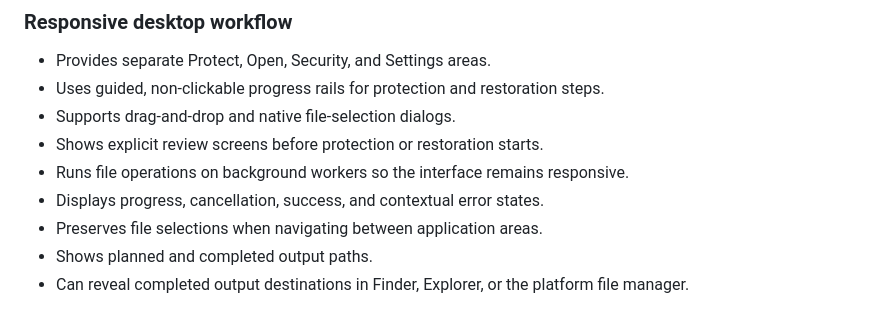
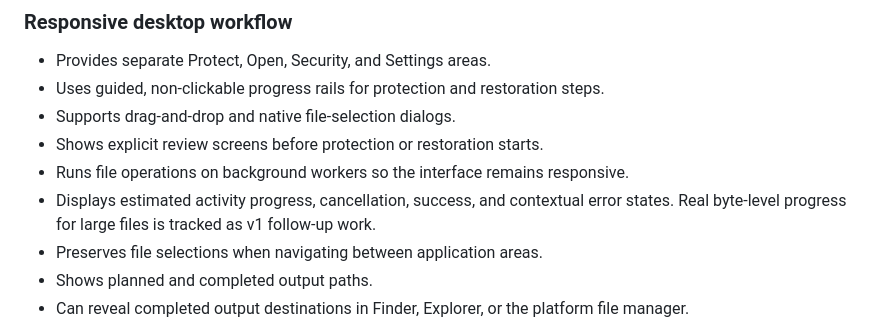
Before and after one commit to remypicciano/coffer, a Markdown page: docs/features.md, the part around the change. GitHub-like rendering.

```diff
--- a/docs/features.md
+++ b/docs/features.md
@@ -76,7 +76,7 @@ Coffer is a local-first desktop application for protecting individual files with
 - Supports drag-and-drop and native file-selection dialogs.
 - Shows explicit review screens before protection or restoration starts.
 - Runs file operations on background workers so the interface remains responsive.
-- Displays progress, cancellation, success, and contextual error states.
+- Displays estimated activity progress, cancellation, success, and contextual error states. Real byte-level progress for large files is tracked as v1 follow-up work.
 - Preserves file selections when navigating between application areas.
 - Shows planned and completed output paths.
 - Can reveal completed output destinations in Finder, Explorer, or the platform file manager.
```
Also changed, not shown: docs/roadmap.md (+10 -0 lines).
